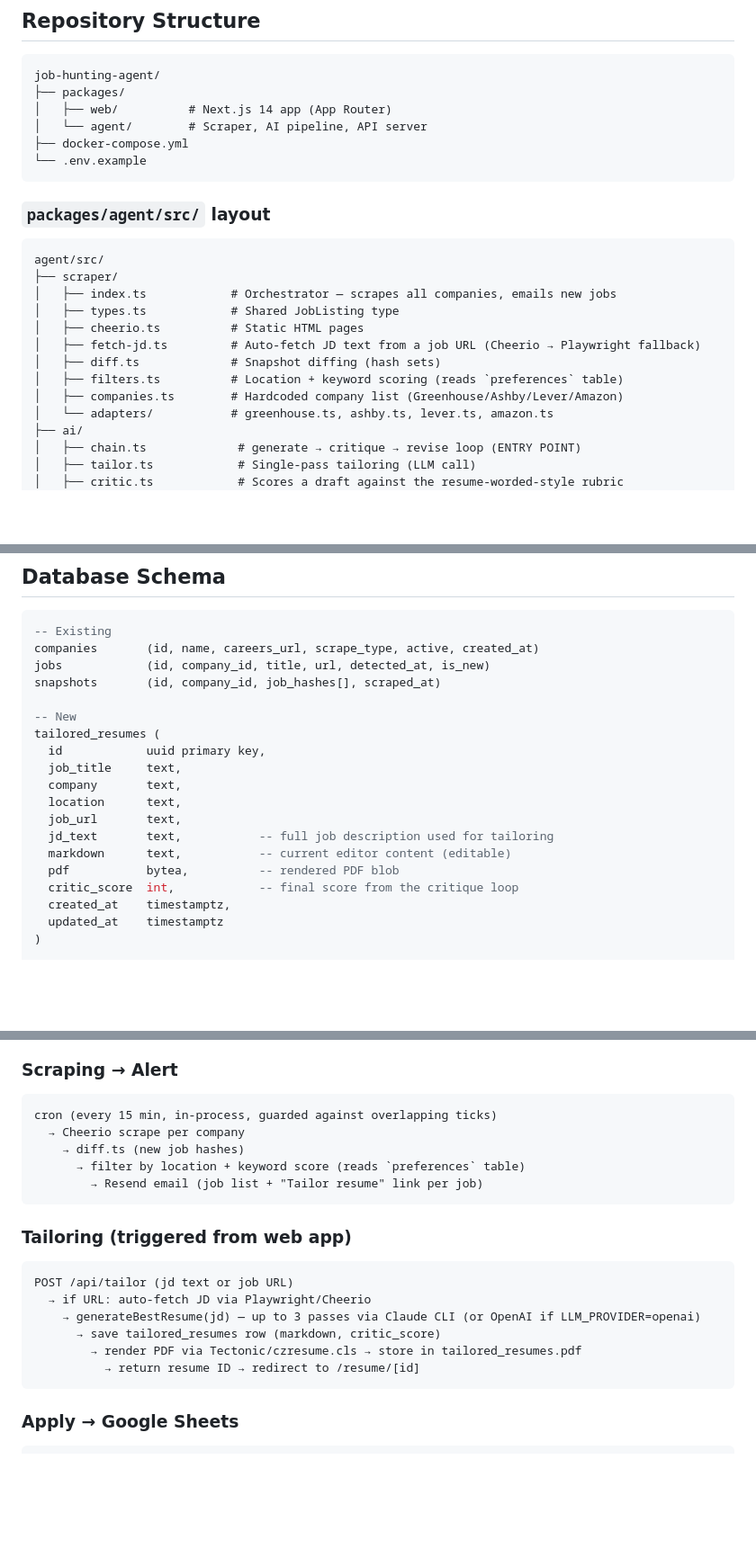
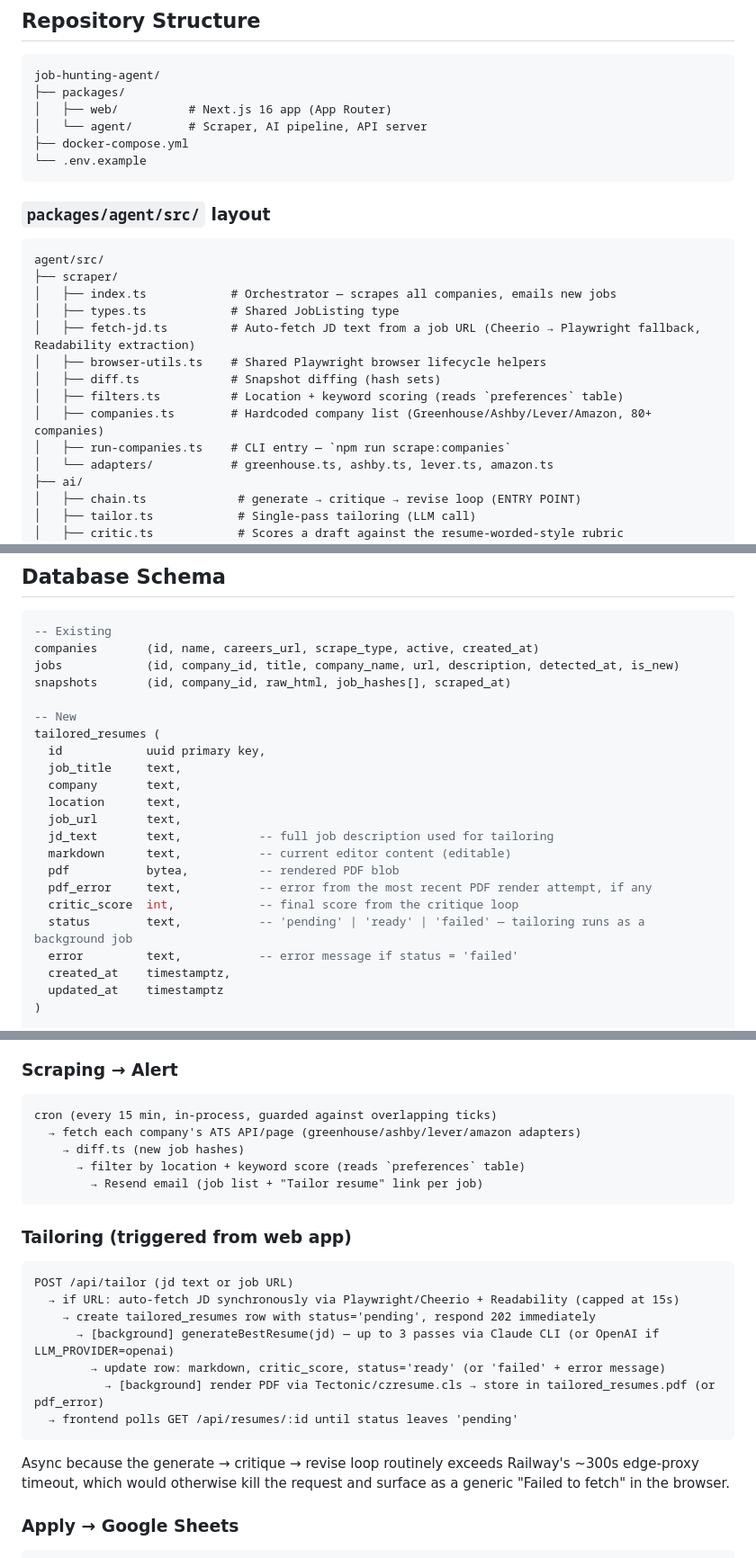
Before and after one commit to christopher895/AI-Job-Agent, a Markdown page: CLAUDE.md, 3 parts joined by grey strips. Shown at 90% size. Drawn GitHub-style; blank space fills up the shorter version.

Commit message:
docs: sync CLAUDE.md with the actual shipped architecture
Scraping was never Cheerio-based (adapters hit each ATS's JSON API
directly), Next.js is on 16 with no Shadcn/ui dependency, and tailoring
now runs as an async background job (202 + polling) to survive
Railway's proxy timeout — none of this was reflected in the doc.

Co-Authored-By: Claude Sonnet 5 <noreply@anthropic.com>

````diff
--- a/CLAUDE.md
+++ b/CLAUDE.md
@@ -52,7 +53,7 @@ When Christopher marks a job as "applied" (from `/applied` or the resume editor)
 ```
 job-hunting-agent/
 ├── packages/
-│   ├── web/          # Next.js 14 app (App Router)
+│   ├── web/          # Next.js 16 app (App Router)
 │   └── agent/        # Scraper, AI pipeline, API server
 ├── docker-compose.yml
 └── .env.example
@@ -65,11 +66,12 @@ agent/src/
 ├── scraper/
 │   ├── index.ts            # Orchestrator — scrapes all companies, emails new jobs
 │   ├── types.ts            # Shared JobListing type
-│   ├── cheerio.ts          # Static HTML pages
-│   ├── fetch-jd.ts         # Auto-fetch JD text from a job URL (Cheerio → Playwright fallback)
+│   ├── fetch-jd.ts         # Auto-fetch JD text from a job URL (Cheerio → Playwright fallback, Readability extraction)
+│   ├── browser-utils.ts    # Shared Playwright browser lifecycle helpers
 │   ├── diff.ts             # Snapshot diffing (hash sets)
 │   ├── filters.ts          # Location + keyword scoring (reads `preferences` table)
-│   ├── companies.ts        # Hardcoded company list (Greenhouse/Ashby/Lever/Amazon)
+│   ├── companies.ts        # Hardcoded company list (Greenhouse/Ashby/Lever/Amazon, 80+ companies)
+│   ├── run-companies.ts    # CLI entry — `npm run scrape:companies`
 │   └── adapters/           # greenhouse.ts, ashby.ts, lever.ts, amazon.ts
 ├── ai/
 │   ├── chain.ts             # generate → critique → revise loop (ENTRY POINT)
@@ -181,8 +184,8 @@ Local `docker-compose` Postgres is for scraper/tailoring dev work, not for maste
 ```sql
 -- Existing
 companies       (id, name, careers_url, scrape_type, active, created_at)
-jobs            (id, company_id, title, url, detected_at, is_new)
-snapshots       (id, company_id, job_hashes[], scraped_at)
+jobs            (id, company_id, title, company_name, url, description, detected_at, is_new)
+snapshots       (id, company_id, raw_html, job_hashes[], scraped_at)
 
 -- New
 tailored_resumes (
@@ -194,7 +197,10 @@ tailored_resumes (
   jd_text       text,           -- full job description used for tailoring
   markdown      text,           -- current editor content (editable)
   pdf           bytea,          -- rendered PDF blob
+  pdf_error     text,           -- error from the most recent PDF render attempt, if any
   critic_score  int,            -- final score from the critique loop
+  status        text,           -- 'pending' | 'ready' | 'failed' — tailoring runs as a background job
+  error         text,           -- error message if status = 'failed'
   created_at    timestamptz,
   updated_at    timestamptz
 )
@@ -229,7 +235,7 @@ preferences (
 ### Scraping → Alert
 ```
 cron (every 15 min, in-process, guarded against overlapping ticks)
-  → Cheerio scrape per company
+  → fetch each company's ATS API/page (greenhouse/ashby/lever/amazon adapters)
     → diff.ts (new job hashes)
       → filter by location + keyword score (reads `preferences` table)
         → Resend email (job list + "Tailor resume" link per job)
@@ -238,12 +244,15 @@ cron (every 15 min, in-process, guarded against overlapping ticks)
 ### Tailoring (triggered from web app)
 ```
 POST /api/tailor (jd text or job URL)
-  → if URL: auto-fetch JD via Playwright/Cheerio
-    → generateBestResume(jd) — up to 3 passes via Claude CLI (or OpenAI if LLM_PROVIDER=openai)
-      → save tailored_resumes row (markdown, critic_score)
-        → render PDF via Tectonic/czresume.cls → store in tailored_resumes.pdf
-          → return resume ID → redirect to /resume/[id]
+  → if URL: auto-fetch JD synchronously via Playwright/Cheerio + Readability (capped at 15s)
+    → create tailored_resumes row with status='pending', respond 202 immediately
+      → [background] generateBestResume(jd) — up to 3 passes via Claude CLI (or OpenAI if LLM_PROVIDER=openai)
+        → update row: markdown, critic_score, status='ready' (or 'failed' + error message)
+          → [background] render PDF via Tectonic/czresume.cls → store in tailored_resumes.pdf (or pdf_error)
+  → frontend polls GET /api/resumes/:id until status leaves 'pending'
 ```
+
+Async because the generate → critique → revise loop routinely exceeds Railway's ~300s edge-proxy timeout, which would otherwise kill the request and surface as a generic "Failed to fetch" in the browser.
 
 ### Apply → Google Sheets
 ```
````
Also changed, not shown: other parts of CLAUDE.md (+9 -6 lines).
